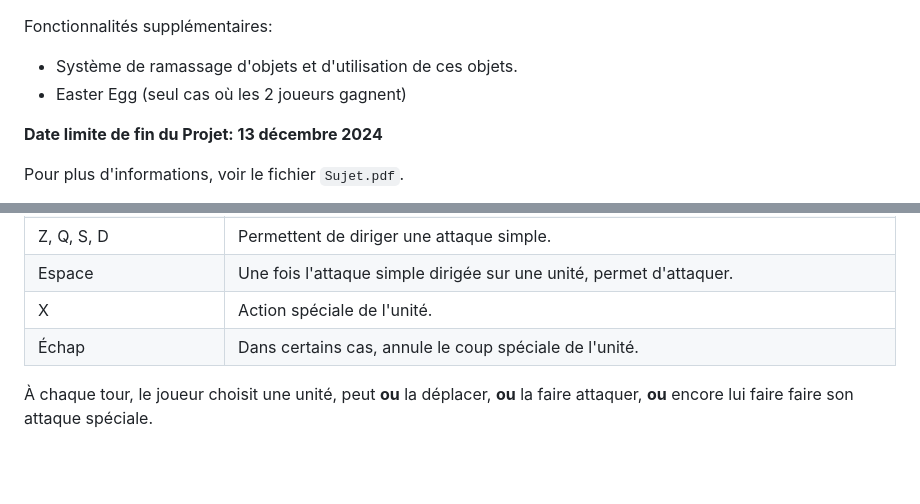
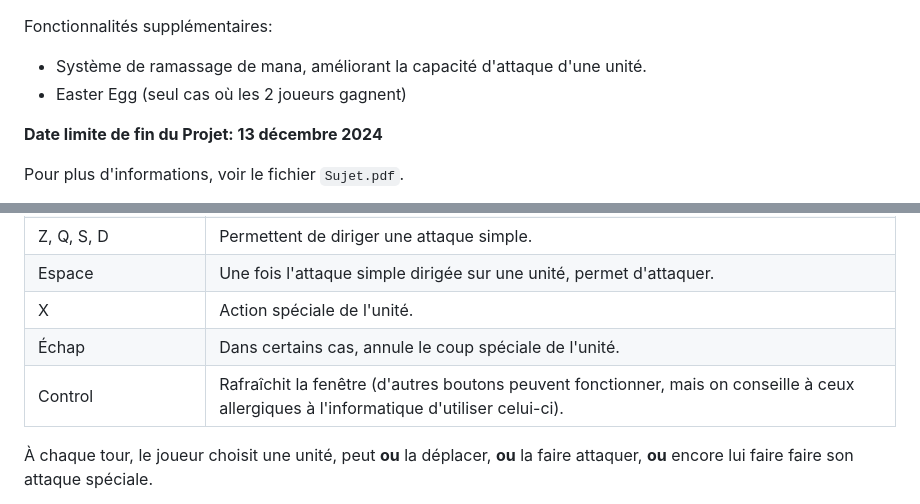
Before and after one commit to NKevinVI/Sorbonne_SdI_IPS_TSDM_MU4RBI01_Project, a Markdown page: README.md, 2 parts joined by grey strips. Drawn GitHub-style; blank space fills up the shorter version.

Commit message:
MÀJ README.md: ajout d'infos.

```diff
--- a/README.md
+++ b/README.md
@@ -46,7 +46,7 @@ Fonctionnalités du jeu:
     - La résistance (`resistance`) de l'*unité* cible
 
 Fonctionnalités supplémentaires:
-- Système de ramassage d'objets et d'utilisation de ces objets.
+- Système de ramassage de mana, améliorant la capacité d'attaque d'une unité.
 - Easter Egg (seul cas où les 2 joueurs gagnent)
 
 **Date limite de fin du Projet: 13 décembre 2024**
@@ -77,6 +77,7 @@ Voici donc son mode d'emploi:
 | Espace | Une fois l'attaque simple dirigée sur une unité, permet d'attaquer. |
 | X | Action spéciale de l'unité. |
 | Échap | Dans certains cas, annule le coup spéciale de l'unité. |
+| Control | Rafraîchit la fenêtre (d'autres boutons peuvent fonctionner, mais on conseille à ceux allergiques à l'informatique d'utiliser celui-ci). |
 
 À chaque tour, le joueur choisit une unité, peut **ou** la déplacer, **ou** la faire attaquer, **ou** encore lui faire faire son attaque spéciale.
 
```
